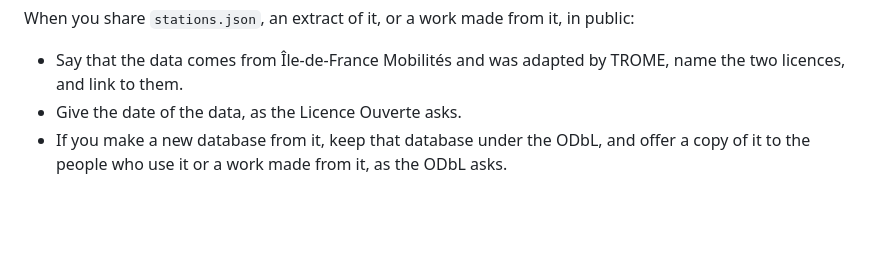
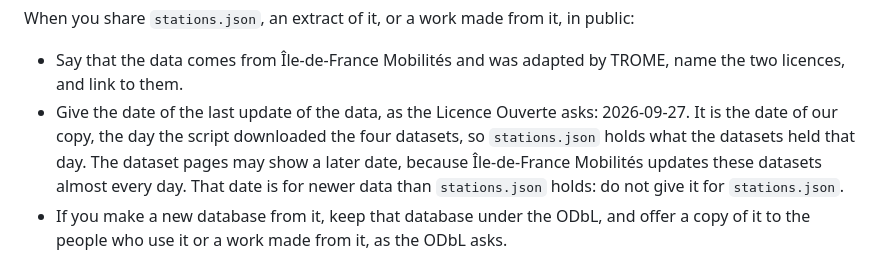
Before and after one commit to valfur03/trome, a Markdown page: NOTICE.md, the part around the change. GitHub-like rendering; blank space fills up the shorter version.

Commit message:
docs: name the date of the station list in the words of the Licence Ouverte, say why it is the date of our copy, and warn against the later date of the dataset pages in NOTICE.md

```diff
--- a/NOTICE.md
+++ b/NOTICE.md
@@ -34,7 +34,10 @@ So `stations.json` is a database made from these datasets, and `stations.json` a
 When you share `stations.json`, an extract of it, or a work made from it, in public:
 
 - Say that the data comes from Île-de-France Mobilités and was adapted by TROME, name the two licences, and link to them.
-- Give the date of the data, as the Licence Ouverte asks.
+- Give the date of the last update of the data, as the Licence Ouverte asks: 2026-09-27.
+  It is the date of our copy, the day the script downloaded the four datasets, so `stations.json` holds what the datasets held that day.
+  The dataset pages may show a later date, because Île-de-France Mobilités updates these datasets almost every day.
+  That date is for newer data than `stations.json` holds: do not give it for `stations.json`.
 - If you make a new database from it, keep that database under the ODbL, and offer a copy of it to the people who use it or a work made from it, as the ODbL asks.
 
 A work that only shows the data, such as an app screen or a picture, may have any licence, but it still needs the first two points.
```
